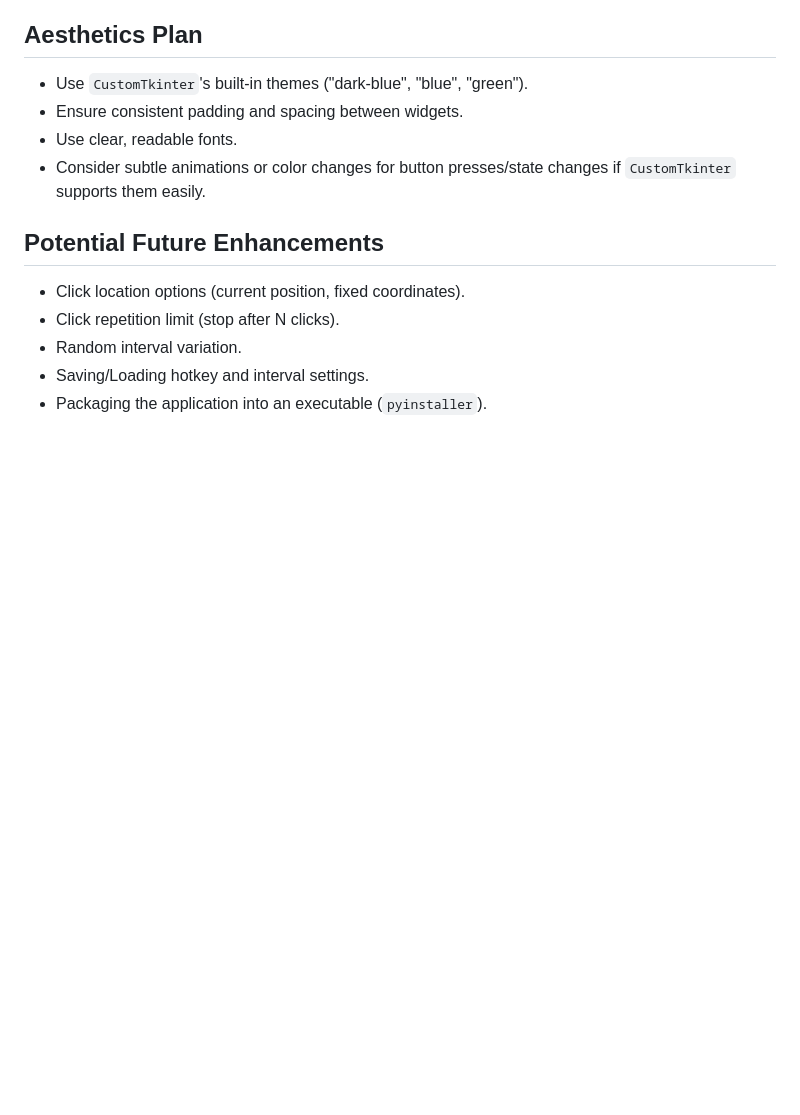
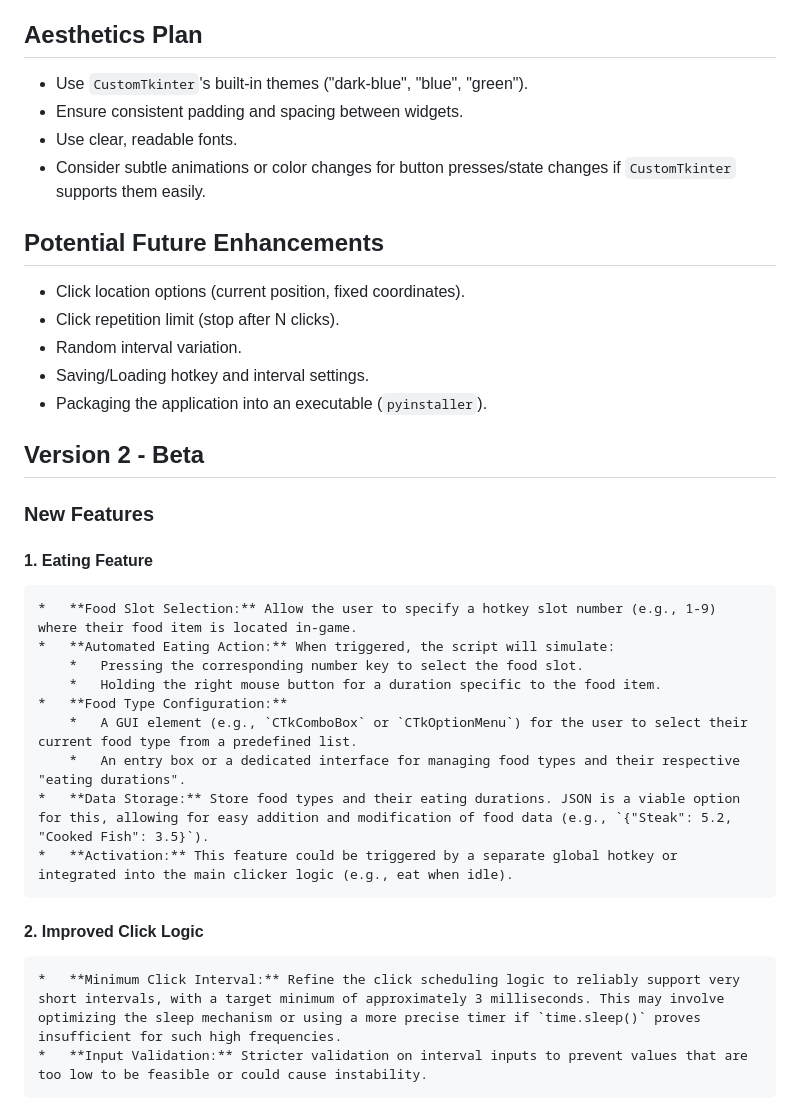
Before and after one commit to JulianC775/javascript_notes, a Markdown page: projects/auto_clicker/overview.md, the part around the change. Drawn GitHub-style; blank space fills up the shorter version.

Commit message:
Update overview.md to include Version 2 - Beta features for the auto-clicker project
Added new features including an automated eating function with food slot selection, eating duration configuration, and data storage options. Improved click logic with a minimum click interval and enhanced input validation for better stability. This update expands the functionality and usability of the auto-clicker application.

```diff
--- a/projects/auto_clicker/overview.md
+++ b/projects/auto_clicker/overview.md
@@ -85,3 +85,22 @@ To create a visually appealing desktop application (GUI) for automating mouse cl
 *   Random interval variation.
 *   Saving/Loading hotkey and interval settings.
 *   Packaging the application into an executable (`pyinstaller`).
+
+## Version 2 - Beta
+
+### New Features
+
+#### 1. Eating Feature
+    *   **Food Slot Selection:** Allow the user to specify a hotkey slot number (e.g., 1-9) where their food item is located in-game.
+    *   **Automated Eating Action:** When triggered, the script will simulate:
+        *   Pressing the corresponding number key to select the food slot.
+        *   Holding the right mouse button for a duration specific to the food item.
+    *   **Food Type Configuration:**
+        *   A GUI element (e.g., `CTkComboBox` or `CTkOptionMenu`) for the user to select their current food type from a predefined list.
+        *   An entry box or a dedicated interface for managing food types and their respective "eating durations".
+    *   **Data Storage:** Store food types and their eating durations. JSON is a viable option for this, allowing for easy addition and modification of food data (e.g., `{"Steak": 5.2, "Cooked Fish": 3.5}`).
+    *   **Activation:** This feature could be triggered by a separate global hotkey or integrated into the main clicker logic (e.g., eat when idle).
+
+#### 2. Improved Click Logic
+    *   **Minimum Click Interval:** Refine the click scheduling logic to reliably support very short intervals, with a target minimum of approximately 3 milliseconds. This may involve optimizing the sleep mechanism or using a more precise timer if `time.sleep()` proves insufficient for such high frequencies.
+    *   **Input Validation:** Stricter validation on interval inputs to prevent values that are too low to be feasible or could cause instability.
```
